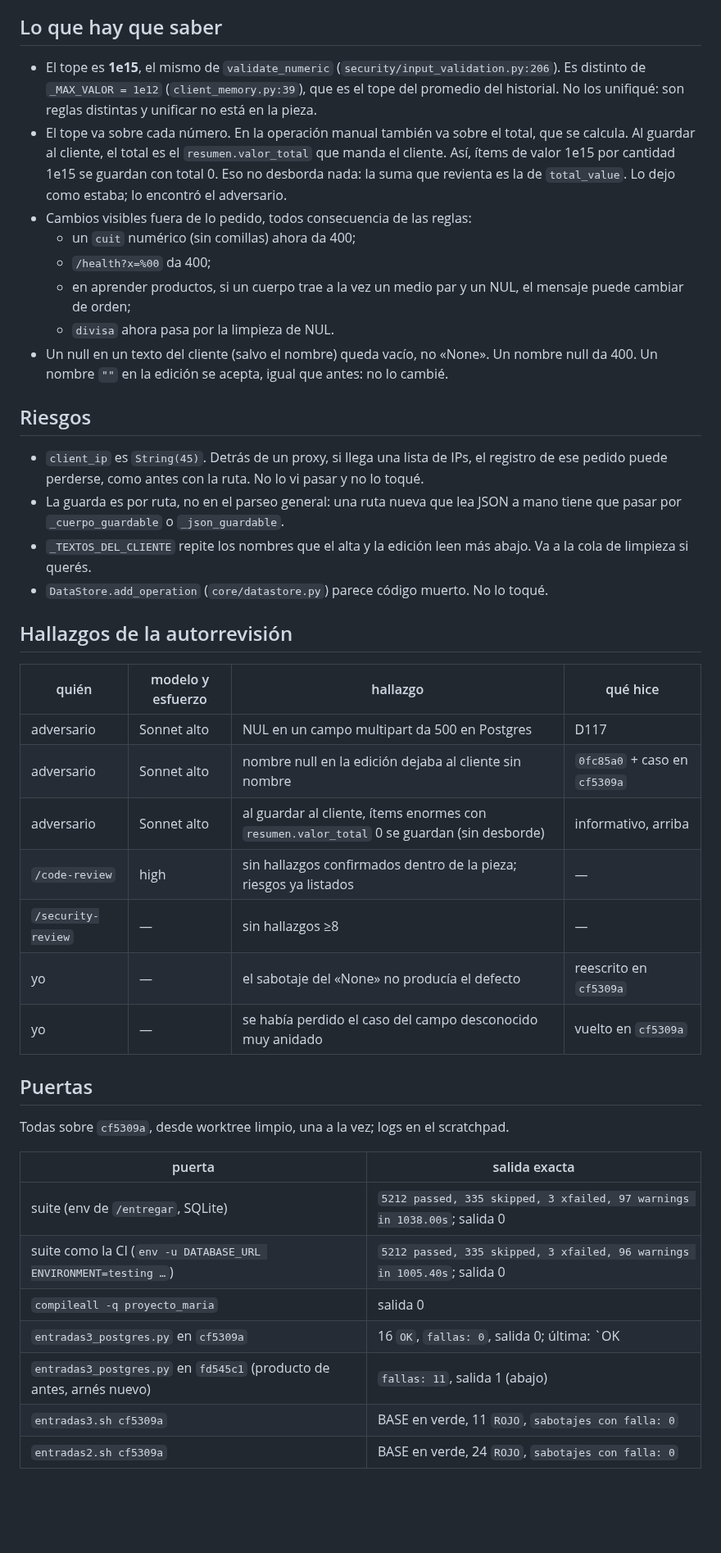
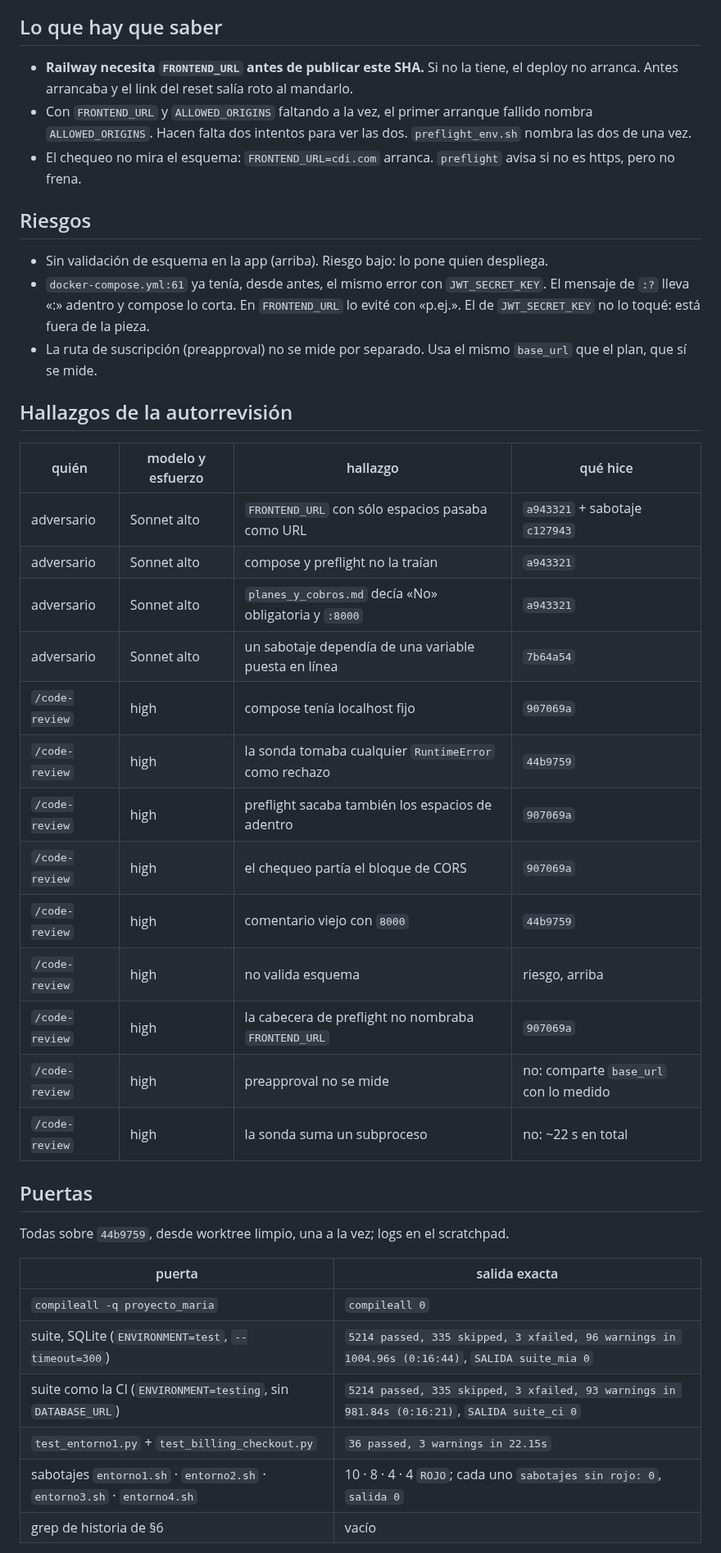
Before and after one commit to Memu007/CDI-vuce-, a Markdown page: docs/pm/PARA-PM-2.md, the part around one of its changes. Shown at 82% size. Rendered like a GitHub page; blank space fills up the shorter version.

Commit message:
docs: informe de ENTORNO-4 en PARA-PM-2
Co-Authored-By: Claude Opus 5.5 <noreply@anthropic.com>
Claude-Session: https://claude.ai/code/session_01C8gCBjvn36wnYC6qG2Sixi

```diff
--- a/docs/pm/PARA-PM-2.md
+++ b/docs/pm/PARA-PM-2.md
@@ -62,60 +43,54 @@ encontré código para sacar: las tres rutas de catálogo pierden su propio
 
 ## Lo que hay que saber
 
-- El tope es **1e15**, el mismo de `validate_numeric`
-  (`security/input_validation.py:206`). Es distinto de `_MAX_VALOR = 1e12`
-  (`client_memory.py:39`), que es el tope del promedio del historial. No los
-  unifiqué: son reglas distintas y unificar no está en la pieza.
-- El tope va sobre cada número. En la operación manual también va sobre el
-  total, que se calcula. Al guardar al cliente, el total es el
-  `resumen.valor_total` que manda el cliente. Así, ítems de valor 1e15 por
-  cantidad 1e15 se guardan con total 0. Eso no desborda nada: la suma que
-  revienta es la de `total_value`. Lo dejo como estaba; lo encontró el
-  adversario.
-- Cambios visibles fuera de lo pedido, todos consecuencia de las reglas:
-  - un `cuit` numérico (sin comillas) ahora da 400;
-  - `/health?x=%00` da 400;
-  - en aprender productos, si un cuerpo trae a la vez un medio par y un NUL,
-    el mensaje puede cambiar de orden;
-  - `divisa` ahora pasa por la limpieza de NUL.
-- Un null en un texto del cliente (salvo el nombre) queda vacío, no «None».
-  Un nombre null da 400. Un nombre `""` en la edición se acepta, igual que
-  antes: no lo cambié.
+- **Railway necesita `FRONTEND_URL` antes de publicar este SHA.** Si no la
+  tiene, el deploy no arranca. Antes arrancaba y el link del reset salía
+  roto al mandarlo.
+- Con `FRONTEND_URL` y `ALLOWED_ORIGINS` faltando a la vez, el primer
+  arranque fallido nombra `ALLOWED_ORIGINS`. Hacen falta dos intentos para
+  ver las dos. `preflight_env.sh` nombra las dos de una vez.
+- El chequeo no mira el esquema: `FRONTEND_URL=cdi.com` arranca. `preflight`
+  avisa si no es https, pero no frena.
 
 ## Riesgos
 
-- `client_ip` es `String(45)`. Detrás de un proxy, si llega una lista de IPs,
-  el registro de ese pedido puede perderse, como antes con la ruta. No lo vi
-  pasar y no lo toqué.
-- La guarda es por ruta, no en el parseo general: una ruta nueva que lea JSON
-  a mano tiene que pasar por `_cuerpo_guardable` o `_json_guardable`.
-- `_TEXTOS_DEL_CLIENTE` repite los nombres que el alta y la edición leen más
-  abajo. Va a la cola de limpieza si querés.
-- `DataStore.add_operation` (`core/datastore.py`) parece código muerto. No lo toqué.
+- Sin validación de esquema en la app (arriba). Riesgo bajo: lo pone quien
+  despliega.
+- `docker-compose.yml:61` ya tenía, desde antes, el mismo error con
+  `JWT_SECRET_KEY`. El mensaje de `:?` lleva «:» adentro y compose lo corta.
+  En `FRONTEND_URL` lo evité con «p.ej.». El de `JWT_SECRET_KEY` no lo toqué:
+  está fuera de la pieza.
+- La ruta de suscripción (preapproval) no se mide por separado. Usa el mismo
+  `base_url` que el plan, que sí se mide.
 
 ## Hallazgos de la autorrevisión
 
 | quién | modelo y esfuerzo | hallazgo | qué hice |
 |---|---|---|---|
-| adversario | Sonnet alto | NUL en un campo multipart da 500 en Postgres | D117 |
-| adversario | Sonnet alto | nombre null en la edición dejaba al cliente sin nombre | `0fc85a0` + caso en `cf5309a` |
-| adversario | Sonnet alto | al guardar al cliente, ítems enormes con `resumen.valor_total` 0 se guardan (sin desborde) | informativo, arriba |
-| `/code-review` | high | sin hallazgos confirmados dentro de la pieza; riesgos ya listados | — |
-| `/security-review` | — | sin hallazgos ≥8 | — |
-| yo | — | el sabotaje del «None» no producía el defecto | reescrito en `cf5309a` |
-| yo | — | se había perdido el caso del campo desconocido muy anidado | vuelto en `cf5309a` |
+| adversario | Sonnet alto | `FRONTEND_URL` con sólo espacios pasaba como URL | `a943321` + sabotaje `c127943` |
+| adversario | Sonnet alto | compose y preflight no la traían | `a943321` |
+| adversario | Sonnet alto | `planes_y_cobros.md` decía «No» obligatoria y `:8000` | `a943321` |
+| adversario | Sonnet alto | un sabotaje dependía de una variable puesta en línea | `7b64a54` |
+| `/code-review` | high | compose tenía localhost fijo | `907069a` |
+| `/code-review` | high | la sonda tomaba cualquier `RuntimeError` como rechazo | `44b9759` |
+| `/code-review` | high | preflight sacaba también los espacios de adentro | `907069a` |
+| `/code-review` | high | el chequeo partía el bloque de CORS | `907069a` |
+| `/code-review` | high | comentario viejo con `8000` | `44b9759` |
+| `/code-review` | high | no valida esquema | riesgo, arriba |
+| `/code-review` | high | la cabecera de preflight no nombraba `FRONTEND_URL` | `907069a` |
+| `/code-review` | high | preapproval no se mide | no: comparte `base_url` con lo medido |
+| `/code-review` | high | la sonda suma un subproceso | no: ~22 s en total |
 
 ## Puertas
 
-Todas sobre `cf5309a`, desde worktree limpio, una a la vez; logs en el scratchpad.
+Todas sobre `44b9759`, desde worktree limpio, una a la vez; logs en el scratchpad.
 
 | puerta | salida exacta |
 |---|---|
-| suite (env de `/entregar`, SQLite) | `5212 passed, 335 skipped, 3 xfailed, 97 warnings in 1038.00s`; salida 0 |
-| suite como la CI (`env -u DATABASE_URL ENVIRONMENT=testing …`) | `5212 passed, 335 skipped, 3 xfailed, 96 warnings in 1005.40s`; salida 0 |
-| `compileall -q proyecto_maria` | salida 0 |
-| `entradas3_postgres.py` en `cf5309a` | 16 `OK`, `fallas: 0`, salida 0; última: `OK | NUL en la consulta: 400 {"detail":"La consulta tiene un carácter nulo."}` |
-| `entradas3_postgres.py` en `fd545c1` (producto de antes, arnés nuevo) | `fallas: 11`, salida 1 (abajo) |
-| `entradas3.sh cf5309a` | BASE en verde, 11 `ROJO`, `sabotajes con falla: 0` |
-| `entradas2.sh cf5309a` | BASE en verde, 24 `ROJO`, `sabotajes con falla: 0` |
+| `compileall -q proyecto_maria` | `compileall 0` |
+| suite, SQLite (`ENVIRONMENT=test`, `--timeout=300`) | `5214 passed, 335 skipped, 3 xfailed, 96 warnings in 1004.96s (0:16:44)`, `SALIDA suite_mia 0` |
+| suite como la CI (`ENVIRONMENT=testing`, sin `DATABASE_URL`) | `5214 passed, 335 skipped, 3 xfailed, 93 warnings in 981.84s (0:16:21)`, `SALIDA suite_ci 0` |
+| `test_entorno1.py` + `test_billing_checkout.py` | `36 passed, 3 warnings in 22.15s` |
+| sabotajes `entorno1.sh` · `entorno2.sh` · `entorno3.sh` · `entorno4.sh` | 10 · 8 · 4 · 4 `ROJO`; cada uno `sabotajes sin rojo: 0`, `salida 0` |
+| grep de historia de §6 | vacío |
 
```
Also changed, not shown: other parts of docs/pm/PARA-PM-2.md (+60 -74 lines).
